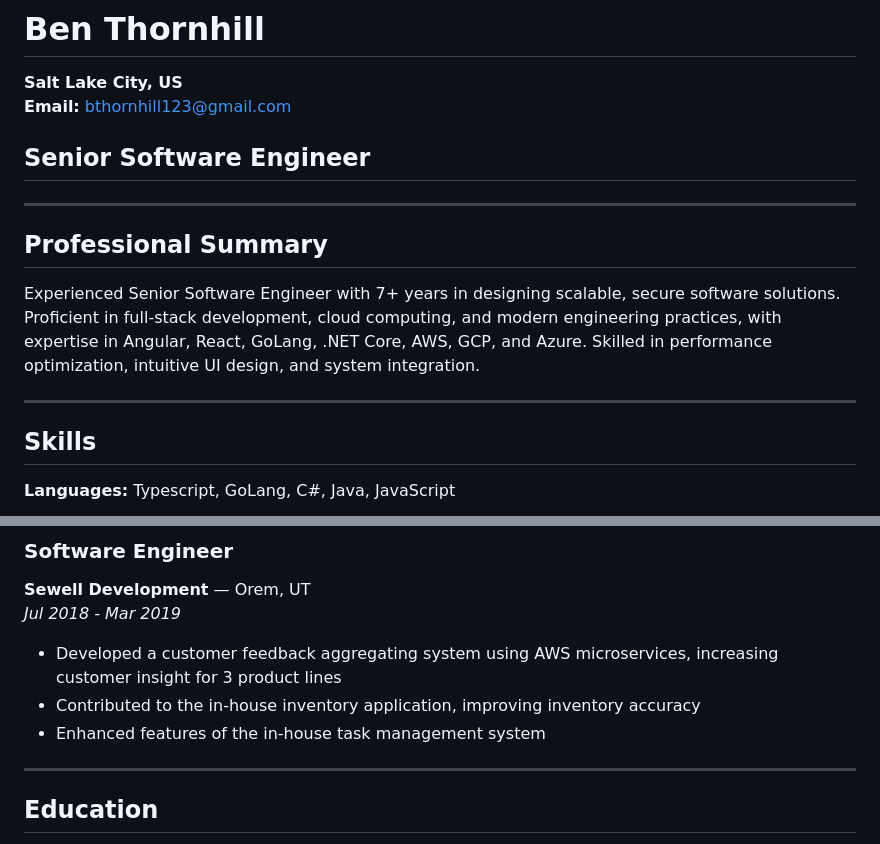
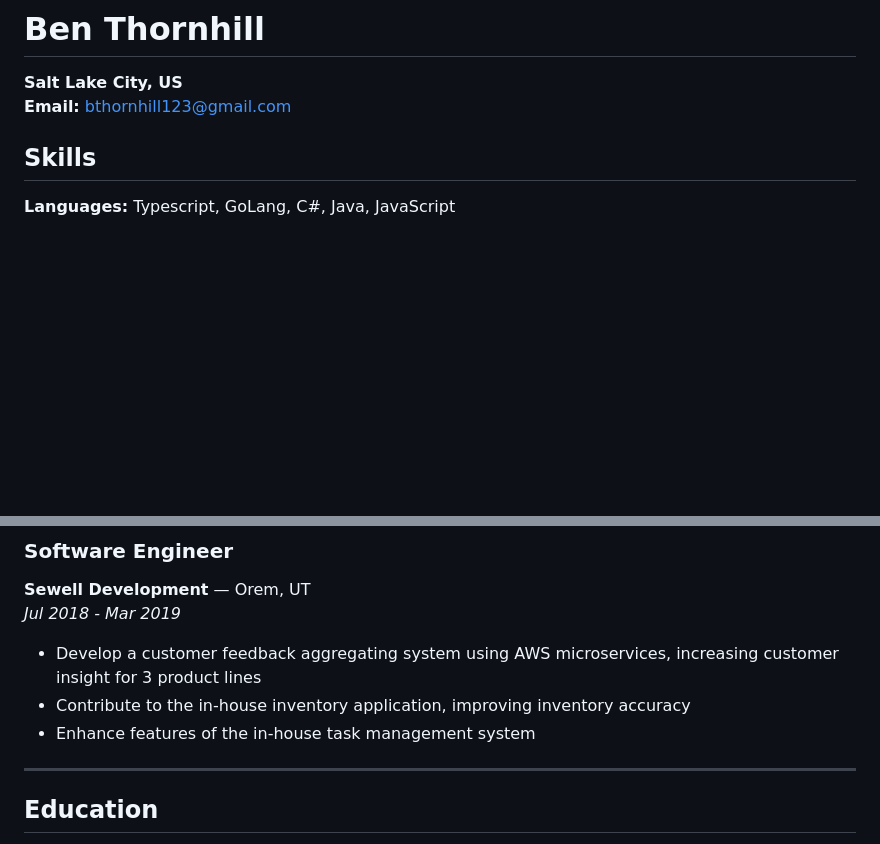
Before and after one commit to bthornhill123/bthornhill123.github.io, a Markdown page: resume.md, 2 parts joined by grey strips. Drawn GitHub-style; blank space fills up the shorter version.

```diff
--- a/resume.md
+++ b/resume.md
@@ -2,15 +2,6 @@
 
 **Salt Lake City, US**
 **Email:** bthornhill123@gmail.com
-
-## Senior Software Engineer
-
----
-
-## Professional Summary
-Experienced Senior Software Engineer with 7+ years in designing scalable, secure software solutions. Proficient in full-stack development, cloud computing, and modern engineering practices, with expertise in Angular, React, GoLang, .NET Core, AWS, GCP, and Azure. Skilled in performance optimization, intuitive UI design, and system integration.
-
----
 
 ## Skills
 **Languages:** Typescript, GoLang, C#, Java, JavaScript
@@ -66,9 +61,9 @@ Experienced Senior Software Engineer with 7+ years in designing scalable, secure
 ### Software Engineer
 **Sewell Development** — Orem, UT
 *Jul 2018 - Mar 2019*
-- Developed a customer feedback aggregating system using AWS microservices, increasing customer insight for 3 product lines
-- Contributed to the in-house inventory application, improving inventory accuracy
-- Enhanced features of the in-house task management system
+- Develop a customer feedback aggregating system using AWS microservices, increasing customer insight for 3 product lines
+- Contribute to the in-house inventory application, improving inventory accuracy
+- Enhance features of the in-house task management system
 
 ---
 
```
Also changed, not shown: other parts of resume.md (+17 -13 lines).
